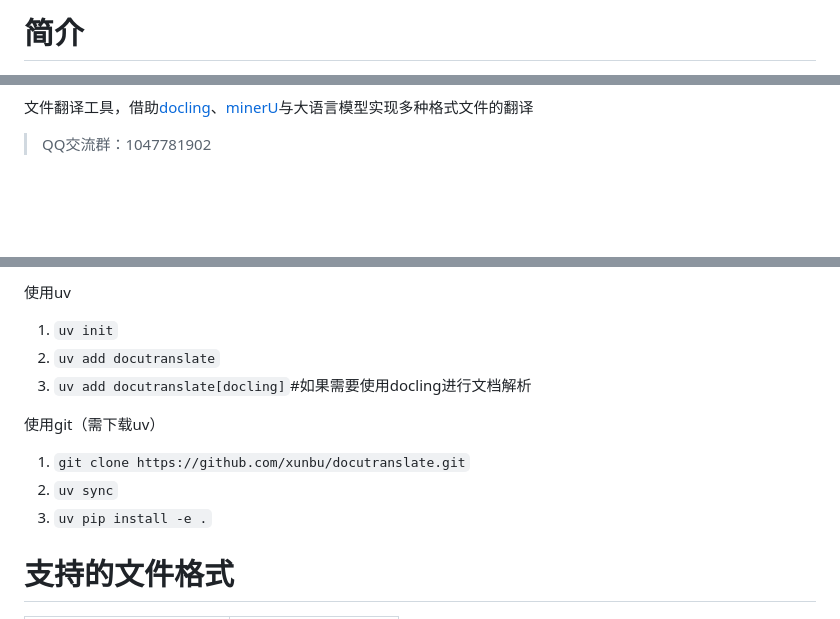
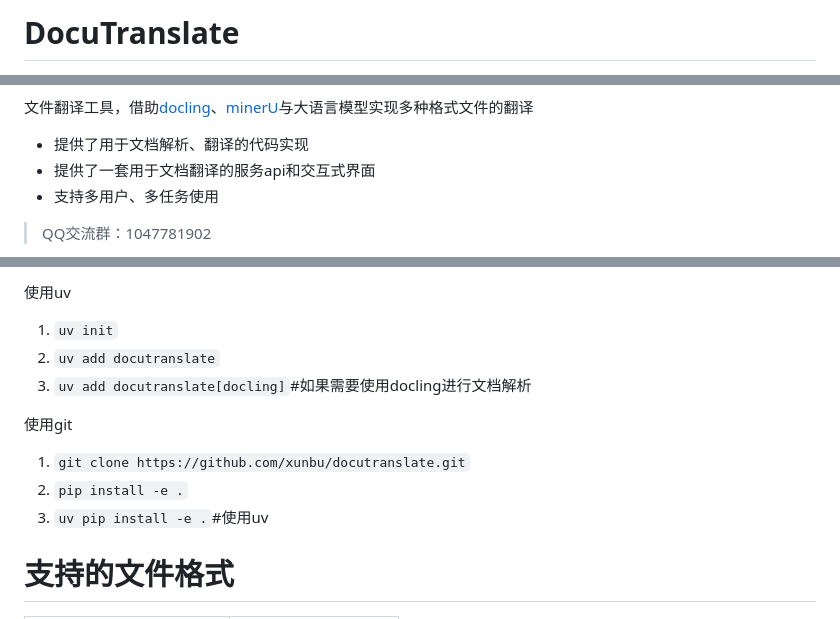
Before and after one commit to zamp21/collabtrans, a Markdown page: README.md, 3 parts joined by grey strips. GitHub-like rendering; blank space fills up the shorter version.

Commit message:
更新readme

```diff
--- a/README.md
+++ b/README.md
@@ -1,2 +1,2 @@
-# 简介
+# DocuTranslate
 
@@ -6,5 +5,9 @@
 
 文件翻译工具，借助[docling](https://github.com/docling-project/docling)、[minerU](https://mineru.net/)与大语言模型实现多种格式文件的翻译
+
+- 提供了用于文档解析、翻译的代码实现
+- 提供了一套用于文档翻译的服务api和交互式界面
+- 支持多用户、多任务使用
 
 > QQ交流群：1047781902
 
@@ -30,11 +33,11 @@
 2. `uv add docutranslate`
 3. `uv add docutranslate[docling]`#如果需要使用docling进行文档解析
 
-使用git（需下载uv）
+使用git
 
 1. `git clone https://github.com/xunbu/docutranslate.git`
-2. `uv sync`
-3. `uv pip install -e .`
+2. `pip install -e .`
+3. `uv pip install -e .`#使用uv
 
 # 支持的文件格式
 
```
Also changed, not shown: other parts of README.md (+3 -3 lines).
